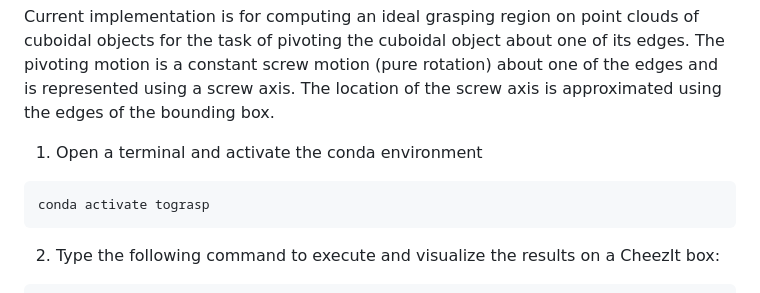
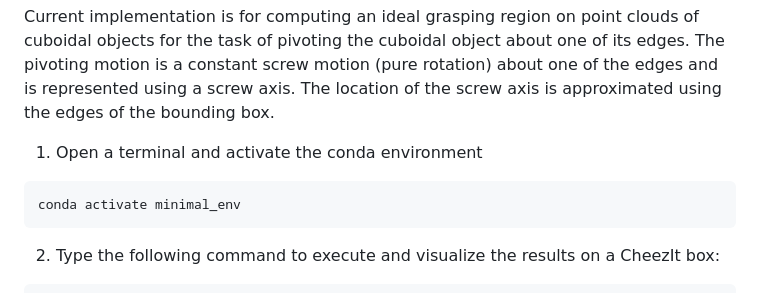
Before and after one commit to irsl-sbu/Task-Oriented-Grasping-from-Point-Cloud-Representation, a Markdown page: README.md, the part around the change. Rendered like a GitHub page.

````diff
--- a/README.md
+++ b/README.md
@@ -44,7 +44,7 @@ Current implementation is for computing an ideal grasping region on point clouds
 1. Open a terminal and activate the conda environment
 
 ```
-conda activate tograsp
+conda activate minimal_env
 ```
 
 2. Type the following command to execute and visualize the results on a CheezIt box:
````
